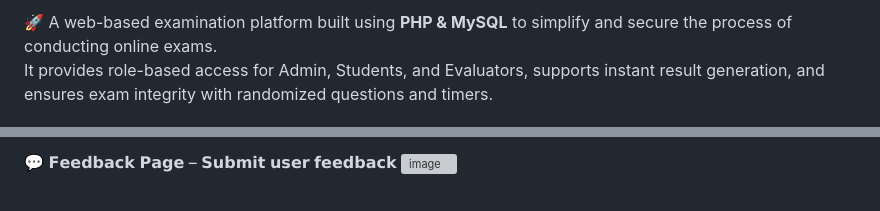
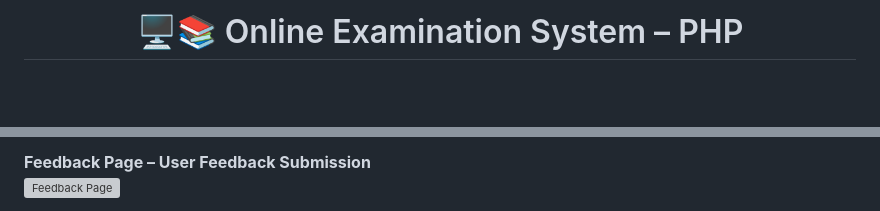
Before and after one commit to gauravpatil-06/Online-Examination-System, a Markdown page: README.md, 2 parts joined by grey strips. GitHub-like rendering; blank space fills up the shorter version; grey boxes are pictures that could not be loaded.

```diff
--- a/README.md
+++ b/README.md
@@ -2,4 +4,3 @@
 
-🚀 A web-based examination platform built using **PHP & MySQL** to simplify and secure the process of conducting online exams.
-It provides role-based access for Admin, Students, and Evaluators, supports instant result generation, and ensures exam integrity with randomized questions and timers.
+<h1 align="center">🖥️📚 Online Examination System – PHP</h1>
 
@@ -66,4 +108,4 @@ Educational institutes, training centers, and recruitment tests looking for a se
 
-💬 𝗙𝗲𝗲𝗱𝗯𝗮𝗰𝗸 𝗣𝗮𝗴𝗲 – 𝗦𝘂𝗯𝗺𝗶𝘁 𝘂𝘀𝗲𝗿 𝗳𝗲𝗲𝗱𝗯𝗮𝗰𝗸
-<img width="1051" height="592" alt="image" src="https://github.com/user-attachments/assets/d8e8de44-b1f2-48f6-be15-614ac0d19029" />
+**Feedback Page – User Feedback Submission**
+![Feedback Page](https://github.com/user-attachments/assets/d8e8de44-b1f2-48f6-be15-614ac0d19029)
 
```
Also changed, not shown: other parts of README.md (+105 -102 lines).
